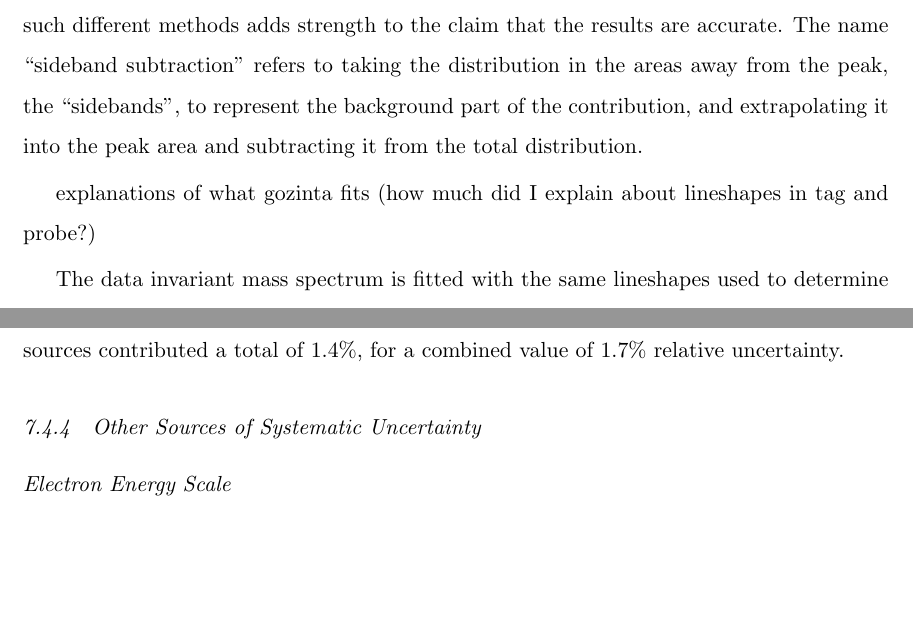
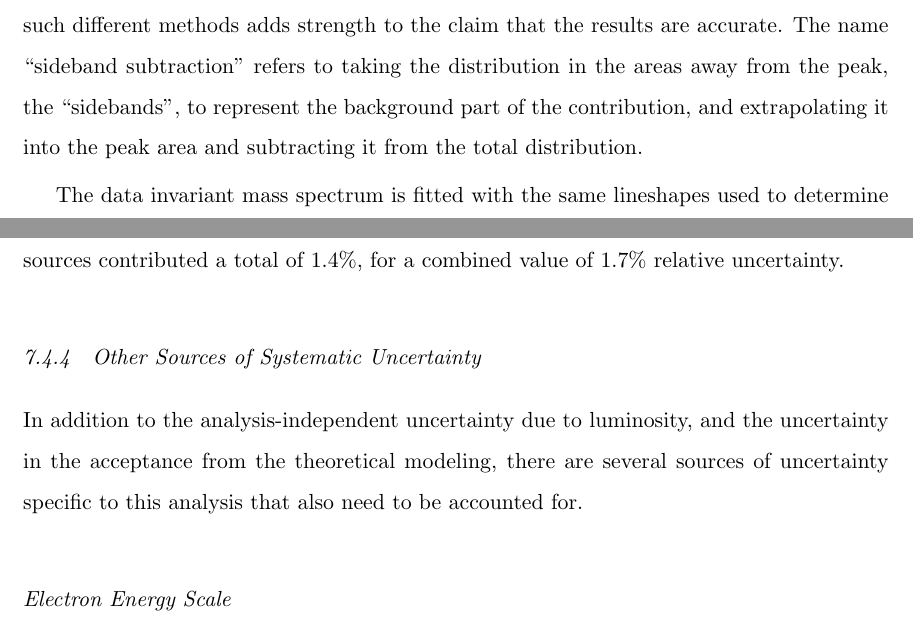
Before and after one commit to jll911/UserCode, a LaTeX thesis (Thesis/Leonard-Thesis.tex, which reads Thesis/analysisMethod.tex): two parts of pages 73 and 79 of 84, joined at a grey line, cut so that both start at the same text, the shorter picture padded with empty space. Compiled offline with pdfLaTeX.

Commit message:
Little bit more anMeth stuff

```diff
--- a/Thesis/analysisMethod.tex
+++ b/Thesis/analysisMethod.tex
@@ -704,9 +704,10 @@ to represent the background part of the contribution,
 and extrapolating it into the peak area and
 subtracting it from the total distribution.
 
-explanations of what gozinta fits
-(how much did I explain
-about lineshapes in tag and probe?)
+% FIXME
+%explanations of what gozinta fits
+%(how much did I explain
+%about lineshapes in tag and probe?)
 
 The data invariant mass spectrum is fitted with
 the same lineshapes used to determine the efficiency
@@ -1150,6 +1153,14 @@ for a combined value of 1.7\% relative uncertainty.
 
 %my stuff:
 
+In addition to the analysis-independent
+uncertainty due to luminosity,
+and the uncertainty in the acceptance
+from the theoretical modeling,
+there are several sources of
+uncertainty specific to this analysis
+that also need to be accounted for.
+
 \subsubsection{Electron Energy Scale}
 \label{anMeth:SystsOtherEleEScale}
 
```
Also changed, not shown: Thesis/Leonard-Thesis.pdf, Thesis/analysisMethod.tex (6 more changed lines).
